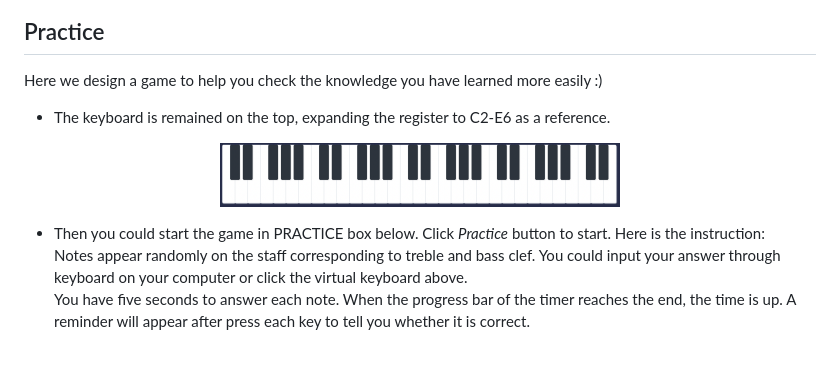
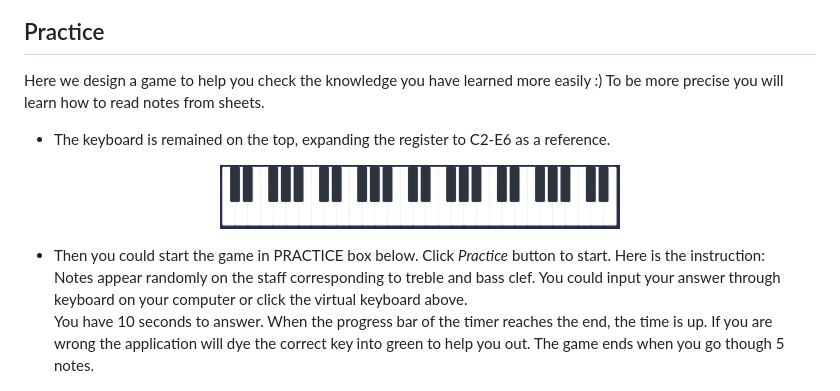
Before and after one commit to One1Bit/ACTAM-Project, a Markdown page: README.md, the part around the change. Rendered like a GitHub page; blank space fills up the shorter version.

```diff
--- a/README.md
+++ b/README.md
@@ -61,6 +61,7 @@ the *Go Practice!* button in the upper right corner.
 
 Here we design a game to help you check the knowledge you
 have learned more easily :)
+To be more precise you will learn how to read notes from sheets.
 
 - The keyboard is remained on the top, expanding the register to C2-E6
 as a reference.
@@ -73,9 +74,10 @@ button to start. Here is the instruction:\
 Notes appear randomly on the staff corresponding to
 treble and bass clef. You could input your answer through keyboard on
 your computer or click the virtual keyboard above. \
-You have five seconds to answer each note.
-When the progress bar of the timer reaches the end, the time is up.
-A reminder will appear after press each key to tell you whether it is correct.
+You have 10 seconds to answer. When the progress bar of the timer reaches the end, the time is up.
+If you are wrong the application will dye the correct key into green to help you out.
+The game ends when you go though 5 notes.
+
 <p align="center">
 <img src="readme-images/practice-box.png" width="250">
 <img src="readme-images/right.png" width="400">
```
